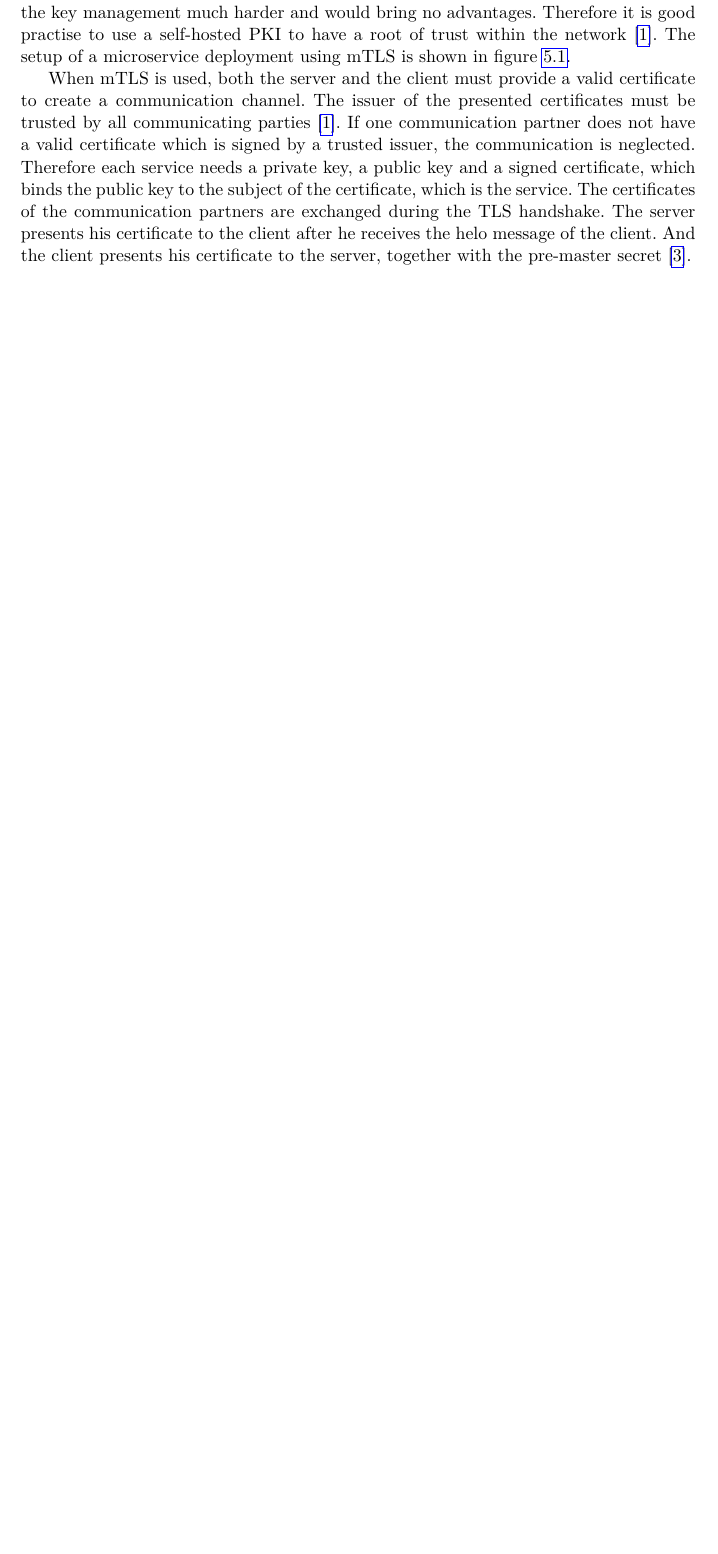
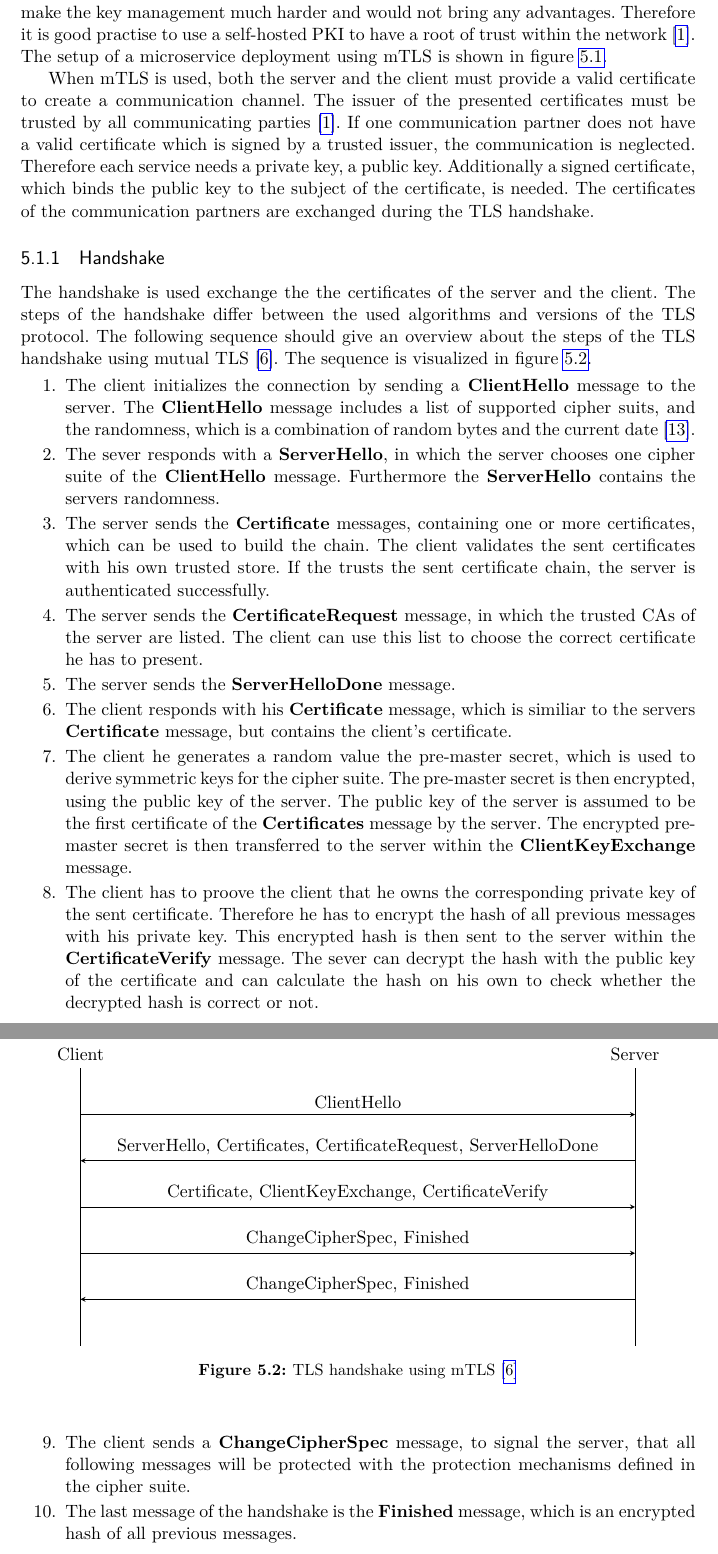
Before and after one commit to benjaminellmer/Bachelor_Thesis, a LaTeX thesis (HgbThesisEN/main.tex, which reads HgbThesisEN/chapters/authentication_mechanisms.tex): part of page 18 of 21 before the commit and two parts of pages 19 and 20 of 22 after it, the two joined at a grey line, cut so that both start at the same text, the shorter picture padded with empty space. Compiled offline with pdfLaTeX.

Commit message:
added graphic for the tls handshake

```diff
--- a/HgbThesisEN/chapters/authentication_mechanisms.tex
+++ b/HgbThesisEN/chapters/authentication_mechanisms.tex
@@ -15,5 +20,5 @@ Therefore mutual TLS is used, which provides an efficient and straightforward ap
 The authentication using mTLS requires a PKI, same as the authentication using basic TLS.
-It is possible to use the already existing PKI of the internet, but this would make the key management much harder and would bring no advantages.
+It is possible to use the already existing PKI of the internet, but this would make the key management much harder and would not bring any advantages.
 % TODO: Insert Reference to self hosted PKI
 Therefore it is good practise to use a self-hosted PKI to have a root of trust within the network~\cite{dias2020microservices}.
 The setup of a microservice deployment using mTLS is shown in figure~\ref{fig:auth_mechanisms_mtls}.
@@ -21,9 +26,52 @@ The setup of a microservice deployment using mTLS is shown in figure~\ref{fig:au
 When mTLS is used, both the server and the client must provide a valid certificate to create a communication channel.
 The issuer of the presented certificates must be trusted by all communicating parties~\cite{dias2020microservices}.
 If one communication partner does not have a valid certificate which is signed by a trusted issuer, the communication is neglected.
-Therefore each service needs a private key, a public key and a signed certificate, which binds the public key to the subject of the certificate, which is the service.
+Therefore each service needs a private key, a public key.
+Additionally a signed certificate, which binds the public key to the subject of the certificate, is needed.
 The certificates of the communication partners are exchanged during the TLS handshake.
-The server presents his certificate to the client after he receives the helo message of the client.
-And the client presents his certificate to the server, together with the pre-master secret~\cite{krawczyk2013security}.
+
+\subsection{Handshake}
+\label{sec:tlshandshake_details}
+The handshake is used exchange the the certificates of the server and the client.
+The steps of the handshake differ between the used algorithms and versions of the TLS protocol.
+The following sequence should give an overview about the steps of the TLS handshake using mutual TLS~\cite{parsovs2013practical}.
+The sequence is visualized in figure~\ref{fig:tlshandshake}.
+\begin{enumerate}
+	\item The client initializes the connection by sending a \textbf{ClientHello} message to the server.
+		The \textbf{ClientHello} message includes a list of supported cipher suits, and the randomness, which is a combination of random bytes and the current date~\cite{mediumtls}.
+	\item The sever responds with a \textbf{ServerHello}, in which the server chooses one cipher suite of the \textbf{ClientHello} message.
+		Furthermore the \textbf{ServerHello} contains the servers randomness.
+	\item The server sends the \textbf{Certificate} messages, containing one or more certificates, which can be used to build the chain.
+		The client validates the sent certificates with his own trusted store.
+		If the trusts the sent certificate chain, the server is authenticated successfully.
+	\item The server sends the \textbf{CertificateRequest} message, in which the trusted CAs of the server are listed.
+		The client can use this list to choose the correct certificate he has to present.
+	\item The server sends the \textbf{ServerHelloDone} message.
+	\item The client responds with his \textbf{Certificate} message, which is similiar to the servers \textbf{Certificate} message, but contains the client's certificate.
+	\item The client he generates a random value the pre-master secret, which is used to derive symmetric keys for the cipher suite.
+		The pre-master secret is then encrypted, using the public key of the server.
+		The public key of the server is assumed to be the first certificate of the \textbf{Certificates} message by the server.
+		The encrypted pre-master secret is then transferred to the server within the \textbf{ClientKeyExchange} message.
+	\item The client has to proove the client that he owns the corresponding private key of the sent certificate.
+		Therefore he has to encrypt the hash of all previous messages with his private key.
+		This encrypted hash is then sent to the server within the \textbf{CertificateVerify} message.
+		The sever can decrypt the hash with the public key of the certificate and can calculate the hash on his own to check whether the decrypted hash is correct or not.
+	\item The client sends a \textbf{ChangeCipherSpec} message, to signal the server, that all following messages will be protected with the protection mechanisms defined in the cipher suite.
+	\item The last message of the handshake is the \textbf{Finished} message, which is an encrypted hash of all previous messages.
+\end{enumerate}
 
 \begin{figure}
+    \centering
+	\begin{tikzpicture}
+		\draw (-6,0) -- (-6,-6) (6,0) -- (6,-6);
+		\node at (-6,.3) {Client};
+		\node at (6,.3) {Server};
+
+		\draw[-stealth] (-6,-1) -- node[midway,above] {ClientHello} (6,-1);
+		\draw[stealth-] (-6,-2) -- node[midway,above] {ServerHello, Certificates, CertificateRequest, ServerHelloDone} (6,-2);
+		\draw[-stealth] (-6,-3) -- node[midway,above] {Certificate, ClientKeyExchange, CertificateVerify} (6,-3);
+		\draw[-stealth] (-6,-4) -- node[midway,above] {ChangeCipherSpec, Finished} (6,-4);
+		\draw[stealth-] (-6,-5) -- node[midway,above] {ChangeCipherSpec, Finished} (6,-5);
+	\end{tikzpicture}
+    \caption{TLS handshake using mTLS~\cite{parsovs2013practical}}
+    \label{fig:tlshandshake}
```
Also changed, not shown: Diagrams/TLSHandshake/main.tex (added, +33 -0 lines), HgbThesisEN/chapters/technologies_and_tools.tex (+2 -2 lines), HgbThesisEN/notes.md (+10 -0 lines), HgbThesisEN/references.bib (+13 -0 lines), Diagrams/TLSHandshake/Makefile (added), Diagrams/TLSHandshake/main.pdf (added), HgbThesisEN/main.pdf, References/god-of-mtls.pdf (added), HgbThesisEN/chapters/authentication_mechanisms.tex (13 more changed lines).
